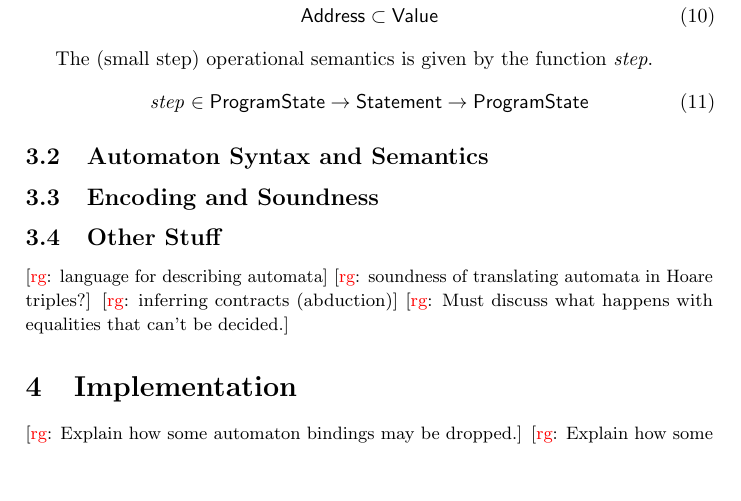
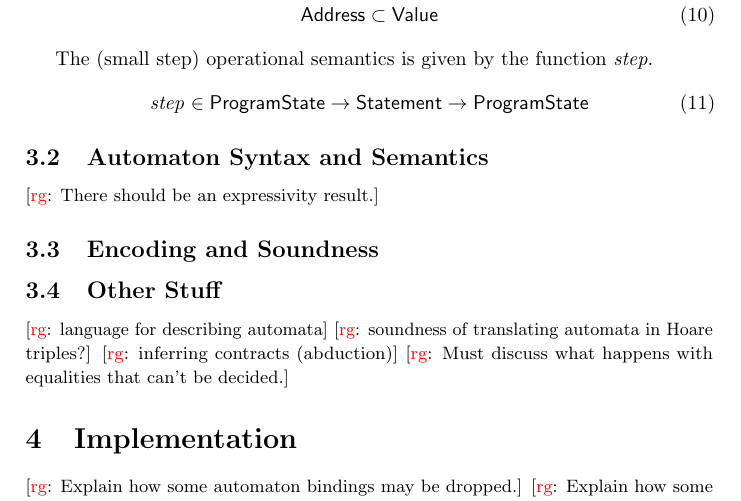
Before and after one commit to rgrig/papers, a LaTeX document (safety/safety.tex): part of page 4 of 5, cut so that both start at the same text, the shorter picture padded with empty space. Compiled offline with pdfLaTeX.

```diff
--- a/safety/safety.tex
+++ b/safety/safety.tex
@@ -284,6 +284,8 @@
 % }}}
 \subsection{Automaton Syntax and Semantics} % {{{
 
+\rg{There should be an expressivity result.}
+
 % }}}
 \subsection{Encoding and Soundness} % {{{
 
```
Also changed, not shown: 3 other files.
